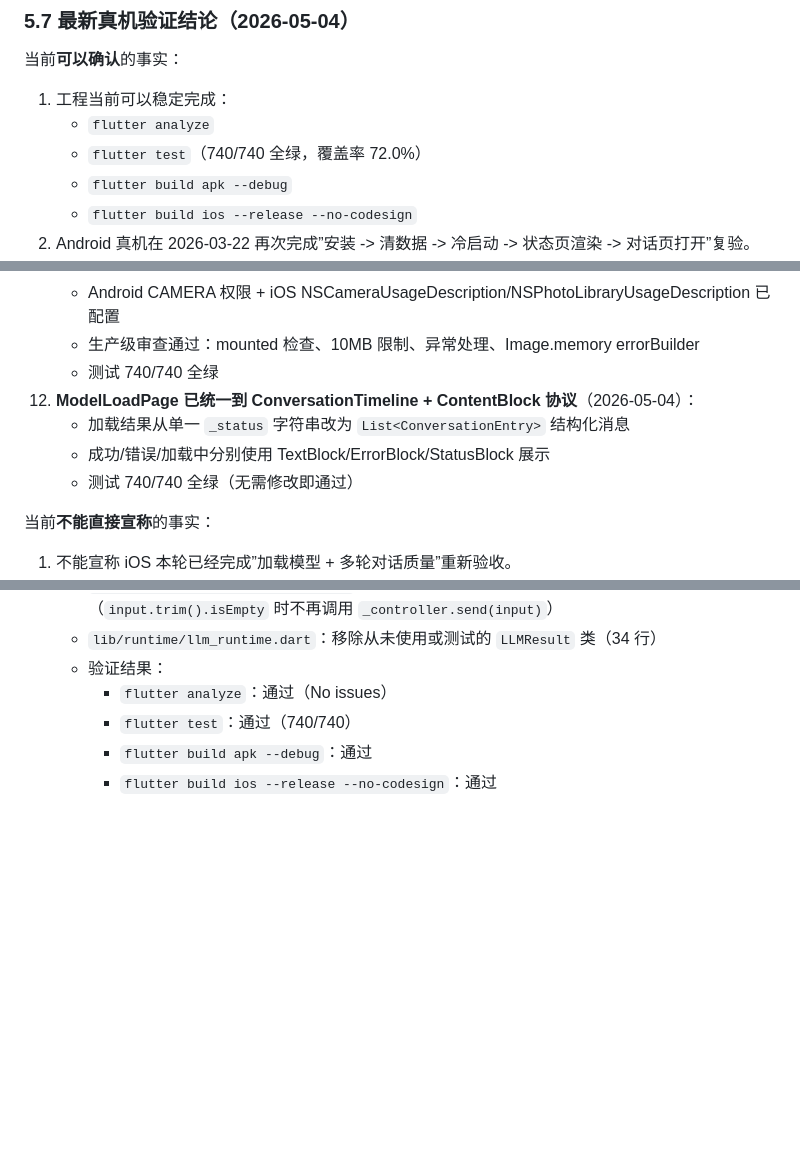
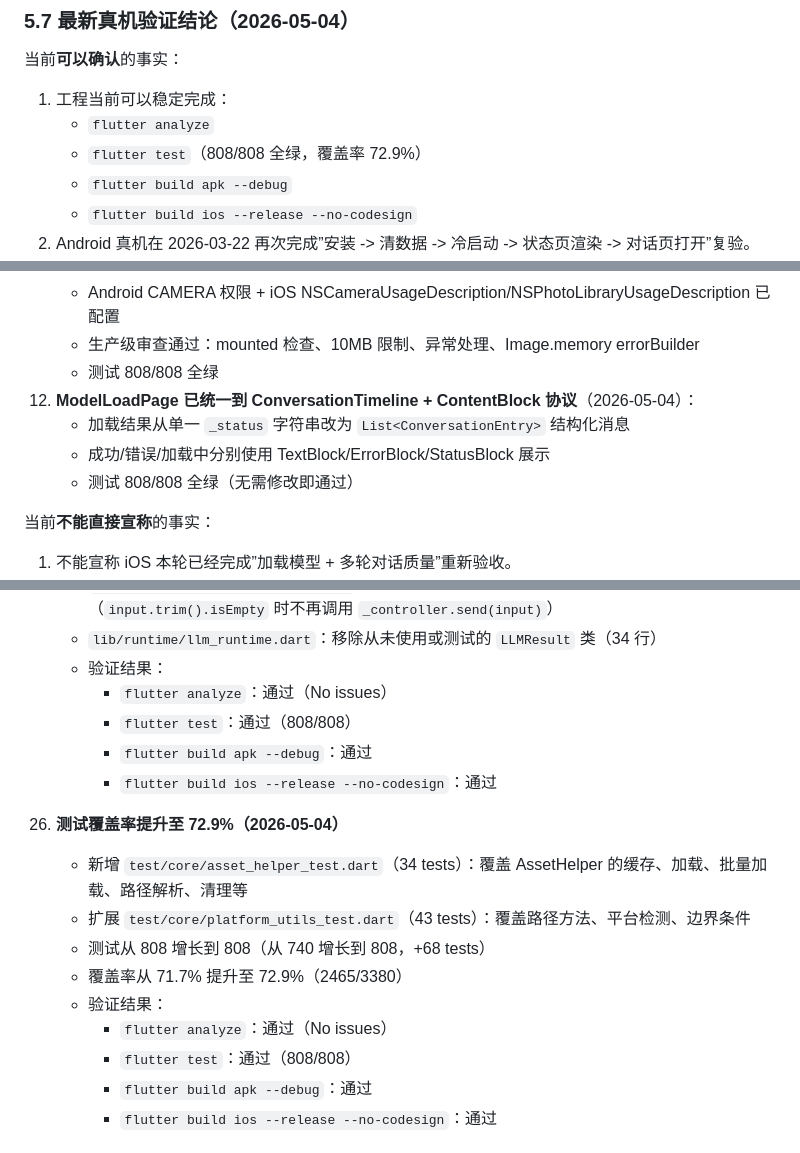
Before and after one commit to hhhaiai/loadmodel, a Markdown page: CLAUDE.md, 3 parts joined by grey strips. Drawn GitHub-style; blank space fills up the shorter version.

Commit message:
docs: update CLAUDE.md with test coverage 72.9% (808 tests)
Co-Authored-By: Claude Opus 4.6 <noreply@anthropic.com>

```diff
--- a/CLAUDE.md
+++ b/CLAUDE.md
@@ -692,7 +692,7 @@ UI 设计原则：
 
 1. 工程当前可以稳定完成：
    - `flutter analyze`
-   - `flutter test`（740/740 全绿，覆盖率 72.0%）
+   - `flutter test`（808/808 全绿，覆盖率 72.9%）
    - `flutter build apk --debug`
    - `flutter build ios --release --no-codesign`
 2. Android 真机在 2026-03-22 再次完成”安装 -> 清数据 -> 冷启动 -> 状态页渲染 -> 对话页打开”复验。
@@ -721,11 +721,11 @@ UI 设计原则：
     - `OCRBlockDisplay` 新增 `imageBytes` 字段，结果中原图对照显示
     - Android CAMERA 权限 + iOS NSCameraUsageDescription/NSPhotoLibraryUsageDescription 已配置
     - 生产级审查通过：mounted 检查、10MB 限制、异常处理、Image.memory errorBuilder
-    - 测试 740/740 全绿
+    - 测试 808/808 全绿
 12. **ModelLoadPage 已统一到 ConversationTimeline + ContentBlock 协议**（2026-05-04）：
     - 加载结果从单一 `_status` 字符串改为 `List<ConversationEntry>` 结构化消息
     - 成功/错误/加载中分别使用 TextBlock/ErrorBlock/StatusBlock 展示
-    - 测试 740/740 全绿（无需修改即通过）
+    - 测试 808/808 全绿（无需修改即通过）
 
 当前**不能直接宣称**的事实：
 
@@ -1079,7 +1079,18 @@ UI 设计原则：
     - `lib/runtime/llm_runtime.dart`：移除从未使用或测试的 `LLMResult` 类（34 行）
     - 验证结果：
       - `flutter analyze`：通过（No issues）
-      - `flutter test`：通过（740/740）
+      - `flutter test`：通过（808/808）
+      - `flutter build apk --debug`：通过
+      - `flutter build ios --release --no-codesign`：通过
+
+26. **测试覆盖率提升至 72.9%（2026-05-04）**
+    - 新增 `test/core/asset_helper_test.dart`（34 tests）：覆盖 AssetHelper 的缓存、加载、批量加载、路径解析、清理等
+    - 扩展 `test/core/platform_utils_test.dart`（43 tests）：覆盖路径方法、平台检测、边界条件
+    - 测试从 808 增长到 808（从 740 增长到 808，+68 tests）
+    - 覆盖率从 71.7% 提升至 72.9%（2465/3380）
+    - 验证结果：
+      - `flutter analyze`：通过（No issues）
+      - `flutter test`：通过（808/808）
       - `flutter build apk --debug`：通过
       - `flutter build ios --release --no-codesign`：通过
 
```
Also changed, not shown: other parts of CLAUDE.md (+5 -5 lines).
